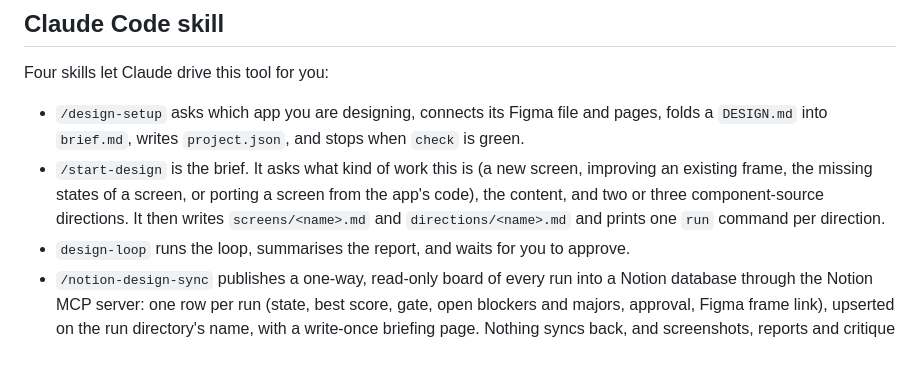
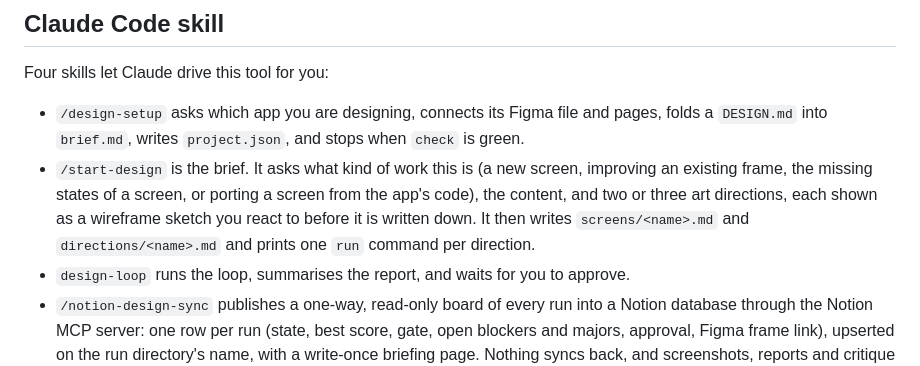
Before and after one commit to powerdragonfire/design-loop, a Markdown page: README.md, the part around the change. GitHub-like rendering.

```diff
--- a/README.md
+++ b/README.md
@@ -216,7 +216,7 @@ Four skills let Claude drive this tool for you:
   `brief.md`, writes `project.json`, and stops when `check` is green.
 - `/start-design` is the brief. It asks what kind of work this is (a new screen, improving an existing frame, the
   missing states of a screen, or porting a screen from the app's code), the content, and two or three
-  component-source directions. It then writes `screens/<name>.md` and `directions/<name>.md` and prints one `run`
+  art directions, each shown as a wireframe sketch you react to before it is written down. It then writes `screens/<name>.md` and `directions/<name>.md` and prints one `run`
   command per direction.
 - `design-loop` runs the loop, summarises the report, and waits for you to approve.
 - `/notion-design-sync` publishes a one-way, read-only board of every run into a Notion database through the Notion
```
Also changed, not shown: skills/start-design/SKILL.md (+74 -11 lines).
